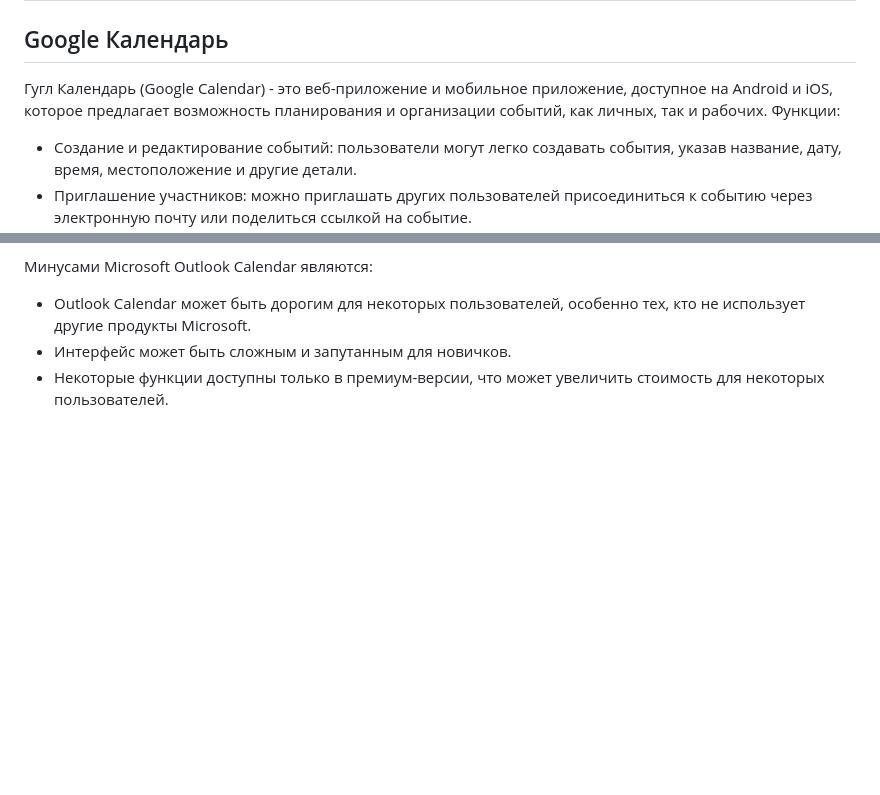
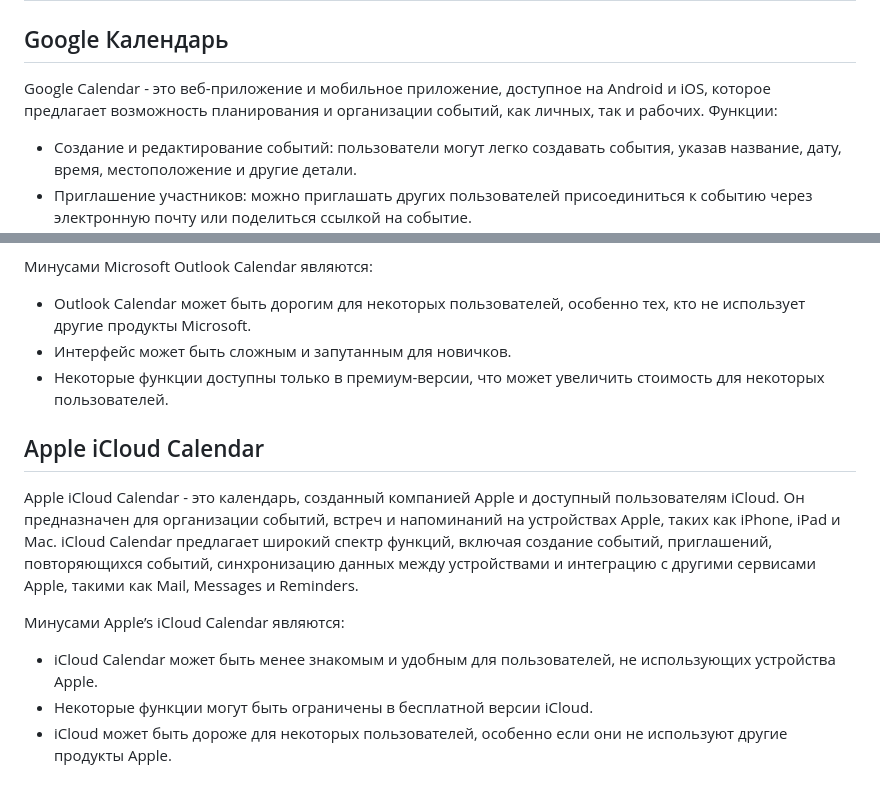
Before and after one commit to ArbakovaAnastasia/AccountingForCommunications, a Markdown page: Анализ/Этап 2.md, 2 parts joined by grey strips. Rendered like a GitHub page; blank space fills up the shorter version.

```diff
--- a/Анализ/Этап 2.md
+++ b/Анализ/Этап 2.md
@@ -1,6 +1,6 @@
 # Этап 2. Обзор существующих программных средств
 ## Google Календарь
-Гугл Календарь (Google Calendar) - это веб-приложение и мобильное приложение, доступное на Android и iOS, которое предлагает возможность планирования и организации событий, как личных, так и рабочих. Функции:
+Google Calendar - это веб-приложение и мобильное приложение, доступное на Android и iOS, которое предлагает возможность планирования и организации событий, как личных, так и рабочих. Функции:
 * Создание и редактирование событий: пользователи могут легко создавать события, указав название, дату, время, местоположение и другие детали.
 * Приглашение участников: можно приглашать других пользователей присоединиться к событию через электронную почту или поделиться ссылкой на событие.
 * Напоминания: Календарь автоматически отправляет напоминания о предстоящих событиях, чтобы помочь пользователям оставаться организованными.
@@ -18,3 +18,11 @@ Microsoft Outlook Calendar - календарь, разработанный Micr
 * Outlook Calendar может быть дорогим для некоторых пользователей, особенно тех, кто не использует другие продукты Microsoft.
 * Интерфейс может быть сложным и запутанным для новичков.
 * Некоторые функции доступны только в премиум-версии, что может увеличить стоимость для некоторых пользователей.
+
+## Apple iCloud Calendar
+Apple iCloud Calendar - это календарь, созданный компанией Apple и доступный пользователям iCloud. Он предназначен для организации событий, встреч и напоминаний на устройствах Apple, таких как iPhone, iPad и Mac. iCloud Calendar предлагает широкий спектр функций, включая создание событий, приглашений, повторяющихся событий, синхронизацию данных между устройствами и интеграцию с другими сервисами Apple, такими как Mail, Messages и Reminders.
+
+Минусами Apple’s iCloud Calendar являются:
+* iCloud Calendar может быть менее знакомым и удобным для пользователей, не использующих устройства Apple.
+* Некоторые функции могут быть ограничены в бесплатной версии iCloud.
+* iCloud может быть дороже для некоторых пользователей, особенно если они не используют другие продукты Apple.
```
